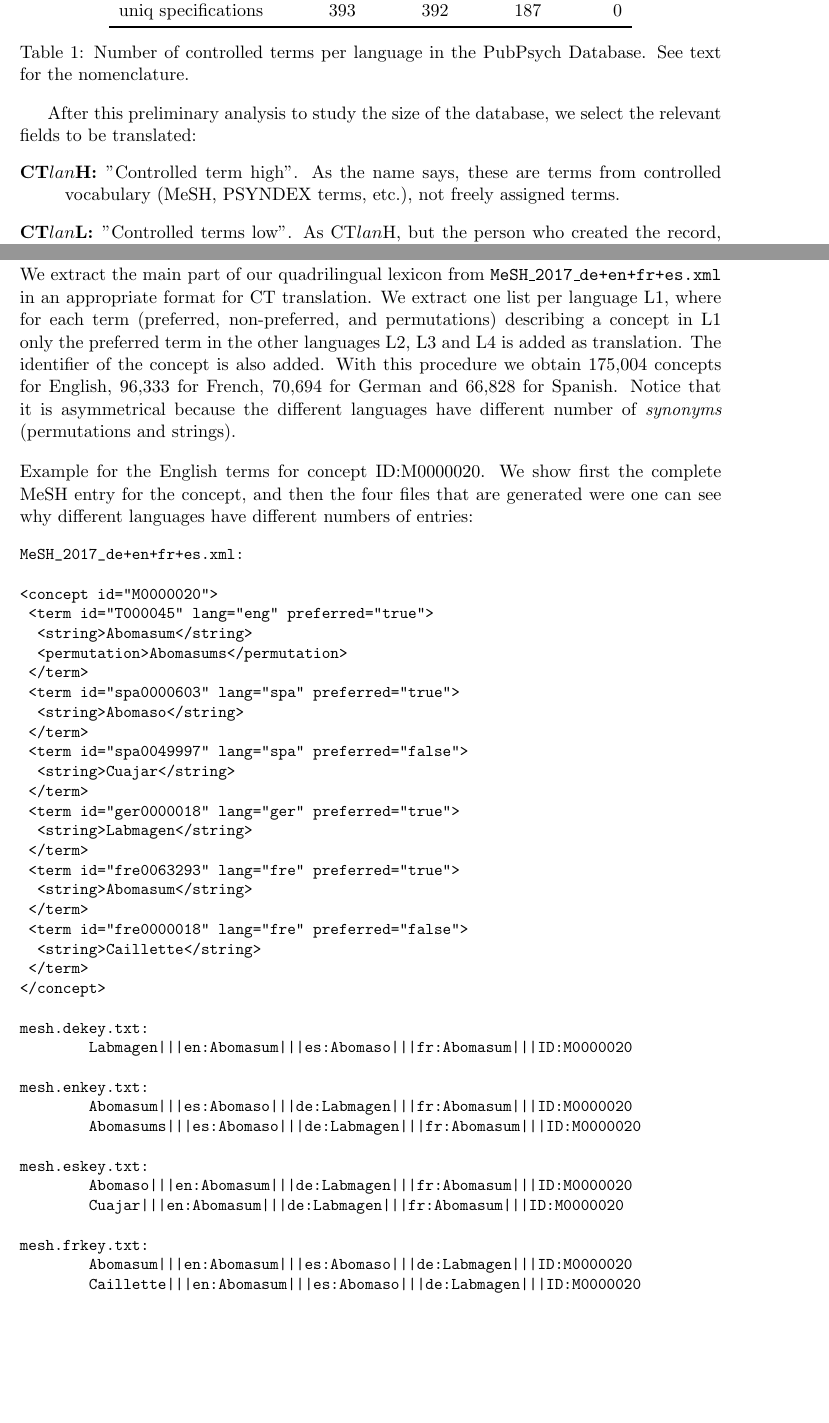
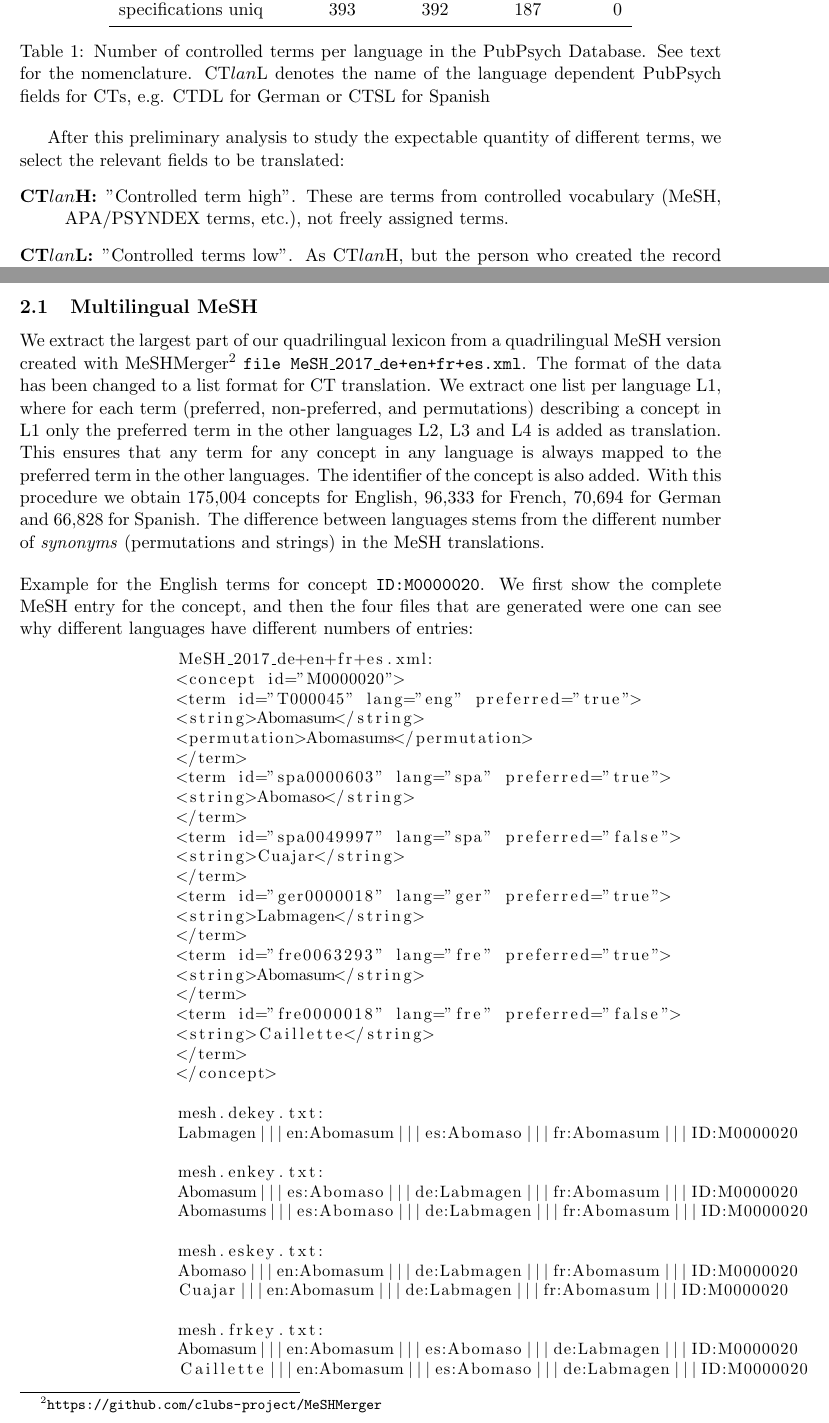
Before and after one commit to clubs-project/documentation, a LaTeX paper (year2/CLUBS_MTcts.tex): two parts of pages 3 and 4 of 9, joined at a grey line, cut so that both start at the same text, the shorter picture padded with empty space. Compiled offline with pdfLaTeX.

Commit message:
Update CT translation documentation, but not finished yet

```diff
--- a/year2/CLUBS_MTcts.tex
+++ b/year2/CLUBS_MTcts.tex
@@ -10,6 +10,7 @@
 \usepackage{enumitem}
 \usepackage{multirow}
 \usepackage{amssymb}
+\usepackage{listings}
 
 \setlength{\textheight}{24cm}
 \setlength{\textwidth}{15cm}
@@ -36,7 +37,7 @@
 }
 \author{\vspace*{1cm}\\ \LARGE Cristina Espa\~na-Bonet$^{1}$, Roland Ramthun$^{2}$ \medskip \\
 	\Large $^{1}$Universit\"at des Saarlandes\\ \Large $^{2}$Leibniz-Zentrum für Psychologische Information und Dokumentation}
-\date{\vspace*{2cm} -- v0.2 --\\March 2018}
+\date{\vspace*{2cm} -- v0.2.1 --\\March 2018}
 
 
 \begin{document}
@@ -90,19 +93,21 @@ This allows to further split the controlled terms and diminish the number of uni
 			CT$lan$L uniq       &    56,754 &    60,939 &    51,759 & 0\\
-    uniq descriptors    &    23,556 &    27,734 &    18,623 & 0\\
-    uniq specifications &       393 &       392 &       187 & 0\\
+			descriptors uniq   &    23,556 &    27,734 &    18,623 & 0\\
+			specifications uniq &       393 &       392 &       187 & 0\\
 			\bottomrule
 		\end{tabular}
-\caption{Number of controlled terms per language in the PubPsych Database. See text for the nomenclature.}
+		\caption{Number of controlled terms per language in the PubPsych Database. See text for the nomenclature. CT$lan$L denotes the name of the language dependent PubPsych fields for CTs, e.g. CTDL for German or CTSL for Spanish}
 		\label{tab:ct}
 	\end{table}
 
-After this preliminary analysis to study the size of the database, we select the relevant fields to be translated:
+	After this preliminary analysis to study the expectable quantity of different terms, we select the relevant fields to be translated:
 	\begin{description}
- \item[CT$lan$H:] "Controlled term high". As the name says, these are terms from controlled vocabulary (MeSH, PSYNDEX terms, etc.), not freely assigned terms.
- \item[CT$lan$L:] "Controlled terms low". As CT$lan$H, but the person who created the record, gave these entries a lower importance for describing the content than the ones in CT$lan$H.
+		\item[CT$lan$H:] "Controlled term high". These are terms from controlled vocabulary (MeSH, APA/PSYNDEX terms, etc.), not freely assigned terms.
+		\item[CT$lan$L:] "Controlled terms low". As CT$lan$H, but the person who created the record gave these entries a lower importance for describing the content than the ones in CT$lan$H.
 		\item[IT$lan$H:] "Additional descriptor high". As the name says, additional describing terms, which may have been freely chosen by the person who created the record, so they do not need to come from a controlled terminology.
 		\item[IT$lan$L:] "Additional descriptor low". As IT$lan$H, but with lower descriptive relevance.
 	\end{description}
+
+	%TODO: I would be more logical to move this table before the analysis, but then the analysis should include all these fields.
 
 	In order to translate these 16 fields (4 fields per language) we create a quadrilingual lexicon as explained in the next section.
 	%
@@ -142,19 +147,20 @@ In order to translate these 16 fields (4 fields per language) we create a quadri
 	The resources described in this section can be found in the project's Seafile in the folder:
 	{\tt CLIR-PubPsych/Code/MT/DBtranslator/models/CT}
 
+	%TODO No use of multilingual APA thesaurus
 
 	\subsection{Multilingual MeSH}
 	\label{ss:meshLex}
 
-We extract the main part of our quadrilingual lexicon from {\tt MeSH\_2017\_de+en+fr+es.xml} in an appropriate format for CT translation. We extract one list per language L1, where for each term (preferred, non-preferred, and permutations) describing a concept in L1 only the preferred term in the other languages L2, L3 and L4 is added as translation. The identifier of the concept is also added. With this procedure we obtain 175,004 concepts for English, 96,333 for French, 70,694 for German and 66,828 for Spanish. Notice that it is asymmetrical because the different languages have different number of \emph{synonyms} (permutations and strings).
+	We extract the largest part of our quadrilingual lexicon from a quadrilingual MeSH version created with MeSHMerger\footnote{\url{https://github.com/clubs-project/MeSHMerger}} {\tt file MeSH\_2017\_de+en+fr+es.xml}. The format of the data has been changed to a list format for CT translation. We extract one list per language L1, where for each term (preferred, non-preferred, and permutations) describing a concept in L1 only the preferred term in the other languages L2, L3 and L4 is added as translation. This ensures that any term for any concept in any language is always mapped to the preferred term in the other languages. The identifier of the concept is also added. With this procedure we obtain 175,004 concepts for English, 96,333 for French, 70,694 for German and 66,828 for Spanish. The difference between languages stems from the different number of \emph{synonyms} (permutations and strings) in the MeSH translations.
 
 	\bigskip
-\noindent Example for the English terms for concept ID:M0000020. We show first the complete MeSH entry for the concept, and then the four files that are generated were one can see why different languages have different numbers of entries:
+	\noindent Example for the English terms for concept {\tt ID:M0000020}. We first show the complete MeSH entry for the concept, and then the four files that are generated were one can see why different languages have different numbers of entries:
 
 	{\small
-\begin{verbatim}
+		\lstset{language=XML}
+		\begin{lstlisting}
 		MeSH_2017_de+en+fr+es.xml:
-
 		<concept id="M0000020">
 		<term id="T000045" lang="eng" preferred="true">
 		<string>Abomasum</string>
@@ -176,7 +182,9 @@ MeSH_2017_de+en+fr+es.xml:
 		<string>Caillette</string>
 		</term>
 		</concept>
+		\end{lstlisting}
 
+		\begin{lstlisting}
 		mesh.dekey.txt:
 		Labmagen|||en:Abomasum|||es:Abomaso|||fr:Abomasum|||ID:M0000020
 
```
Also changed, not shown: year2/CLUBS_MTcts.pdf, year2/CLUBS_MTcts.tex (16 more changed lines). Lines whose indentation alone changed are shown as unchanged.
